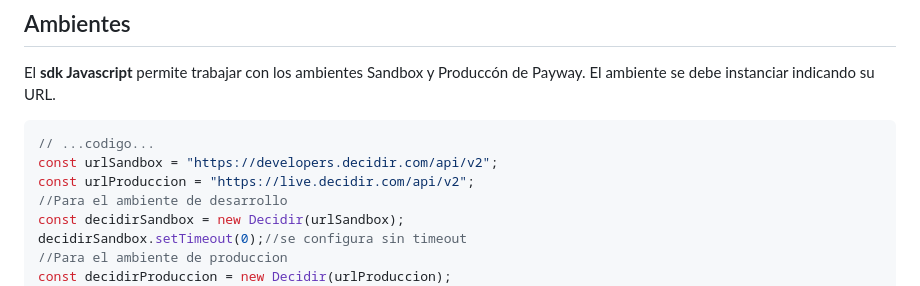
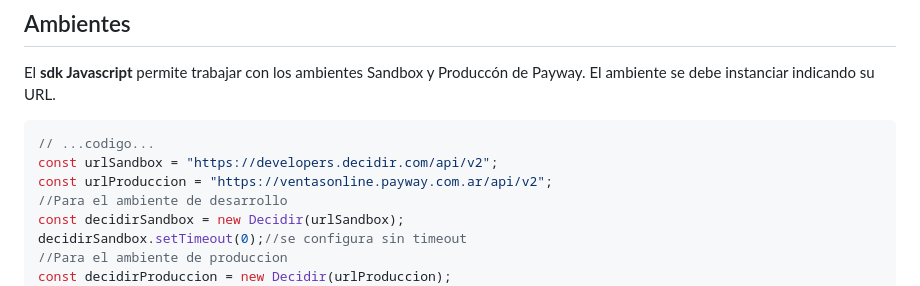
Before and after one commit to payway-ar/sdk-javascript-ventaonline, a Markdown page: README.md, the part around one of its changes. GitHub-like rendering.

Commit message:
Update script and production URL in README
https://prismamediosdepago.atlassian.net/browse/FONLP02-4839

````diff
--- a/README.md
+++ b/README.md
@@ -103,7 +103,7 @@ El ambiente se debe instanciar indicando su URL.
 ```javascript
 // ...codigo...
 const urlSandbox = "https://developers.decidir.com/api/v2";
-const urlProduccion = "https://live.decidir.com/api/v2";
+const urlProduccion = "https://ventasonline.payway.com.ar/api/v2";
 //Para el ambiente de desarrollo
 const decidirSandbox = new Decidir(urlSandbox);
 decidirSandbox.setTimeout(0);//se configura sin timeout
````
Also changed, not shown: other parts of README.md (+1 -1 lines).
